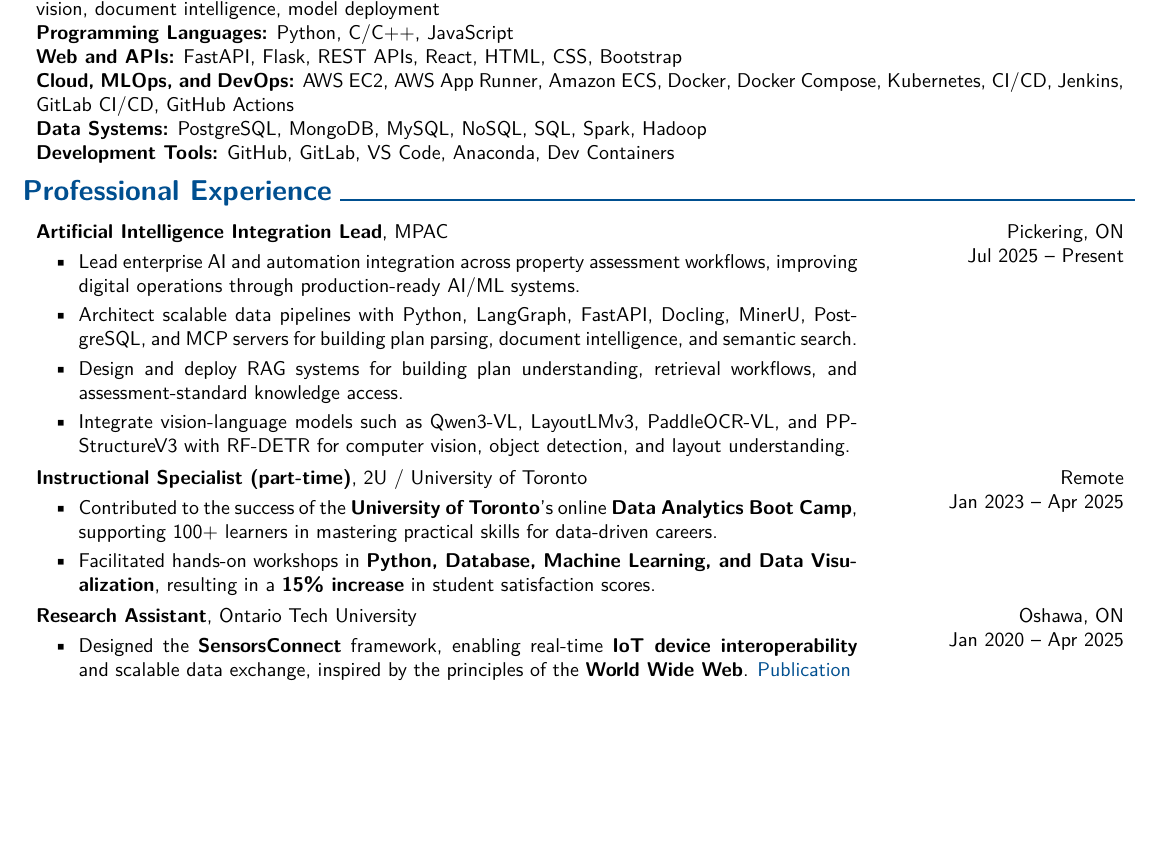
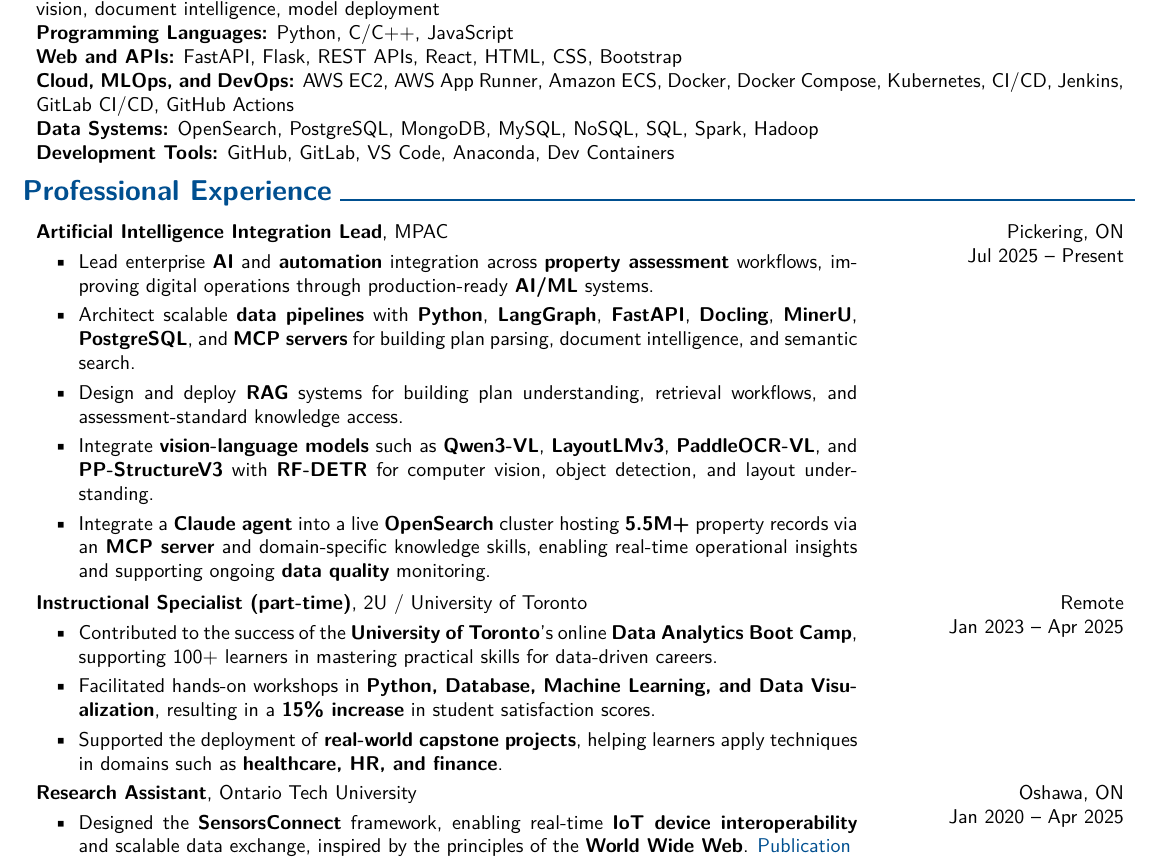
Before and after one commit to elewah/Elewah-Resume, a LaTeX document (main.tex): part of page 1 of 2, cut so that both start at the same text, the shorter picture padded with empty space. Compiled offline with pdfLaTeX.

Commit message:
Update data systems and highlight sections for improved clarity and emphasis

```diff
--- a/main.tex
+++ b/main.tex
@@ -232,7 +232,7 @@
 \textbf{Programming Languages:} Python, C/C++, JavaScript\\
 \textbf{Web and APIs:} FastAPI, Flask, REST APIs, React, HTML, CSS, Bootstrap\\
 \textbf{Cloud, MLOps, and DevOps:} AWS EC2, AWS App Runner, Amazon ECS, Docker, Docker Compose, Kubernetes, CI/CD, Jenkins, GitLab CI/CD, GitHub Actions\\
-\textbf{Data Systems:} PostgreSQL, MongoDB, MySQL, NoSQL, SQL, Spark, Hadoop\\
+\textbf{Data Systems:} OpenSearch, PostgreSQL, MongoDB, MySQL, NoSQL, SQL, Spark, Hadoop\\
 \textbf{Development Tools:} GitHub, GitLab, VS Code, Anaconda, Dev Containers
 \end{onecolentry}
 
@@ -249,10 +249,11 @@
 
 
 \begin{highlights}
-    \item Lead enterprise AI and automation integration across property assessment workflows, improving digital operations through production-ready AI/ML systems.
-    \item Architect scalable data pipelines with Python, LangGraph, FastAPI, Docling, MinerU, PostgreSQL, and MCP servers for building plan parsing, document intelligence, and semantic search.
-    \item Design and deploy RAG systems for building plan understanding, retrieval workflows, and assessment-standard knowledge access.
-    \item Integrate vision-language models such as Qwen3-VL, LayoutLMv3, PaddleOCR-VL, and PP-StructureV3 with RF-DETR for computer vision, object detection, and layout understanding.
+    \item Lead enterprise \textbf{AI} and \textbf{automation} integration across \textbf{property assessment} workflows, improving digital operations through production-ready \textbf{AI/ML} systems.
+    \item Architect scalable \textbf{data pipelines} with \textbf{Python}, \textbf{LangGraph}, \textbf{FastAPI}, \textbf{Docling}, \textbf{MinerU}, \textbf{PostgreSQL}, and \textbf{MCP servers} for building plan parsing, document intelligence, and semantic search.
+    \item Design and deploy \textbf{RAG} systems for building plan understanding, retrieval workflows, and assessment-standard knowledge access.
+    \item Integrate \textbf{vision-language models} such as \textbf{Qwen3-VL}, \textbf{LayoutLMv3}, \textbf{PaddleOCR-VL}, and \textbf{PP-StructureV3} with \textbf{RF-DETR} for computer vision, object detection, and layout understanding.
+    \item Integrate a \textbf{Claude agent} into a live \textbf{OpenSearch} cluster hosting \textbf{5.5M+} property records via an \textbf{MCP server} and domain-specific knowledge skills, enabling real-time operational insights and supporting ongoing \textbf{data quality} monitoring.
 \end{highlights}
 
 
@@ -271,6 +272,7 @@
     \begin{highlights}
         \item Contributed to the success of the \textbf{University of Toronto}'s online \textbf{Data Analytics Boot Camp}, supporting 100+ learners in mastering practical skills for data-driven careers.
         \item Facilitated hands-on workshops in \textbf{Python, Database, Machine Learning, and Data Visualization}, resulting in a \textbf{15\% increase} in student satisfaction scores.
+        \item Supported the deployment of \textbf{real-world capstone projects}, helping learners apply techniques in domains such as \textbf{healthcare, HR, and finance}.
     \end{highlights}
 \end{twocolentry}
 
```
